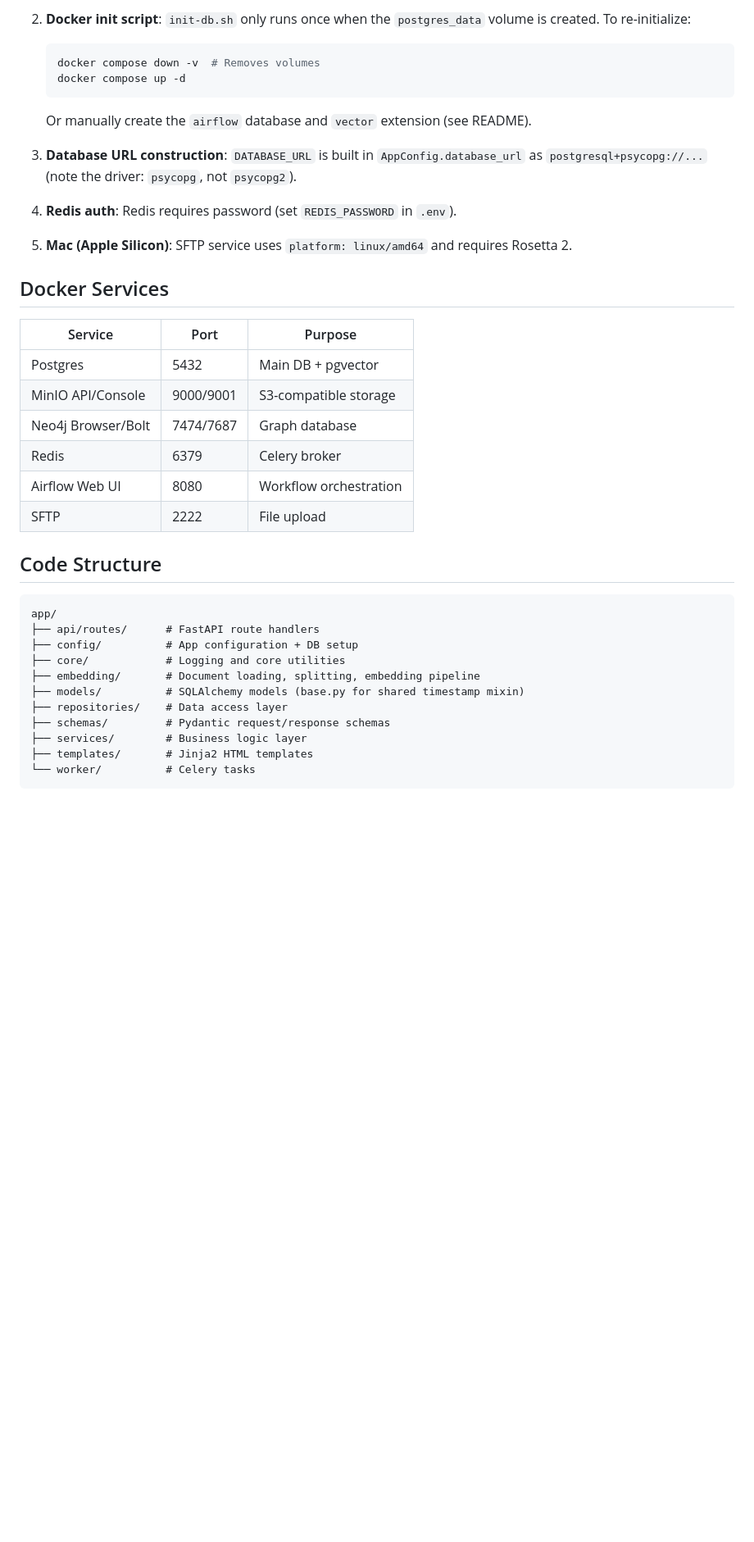
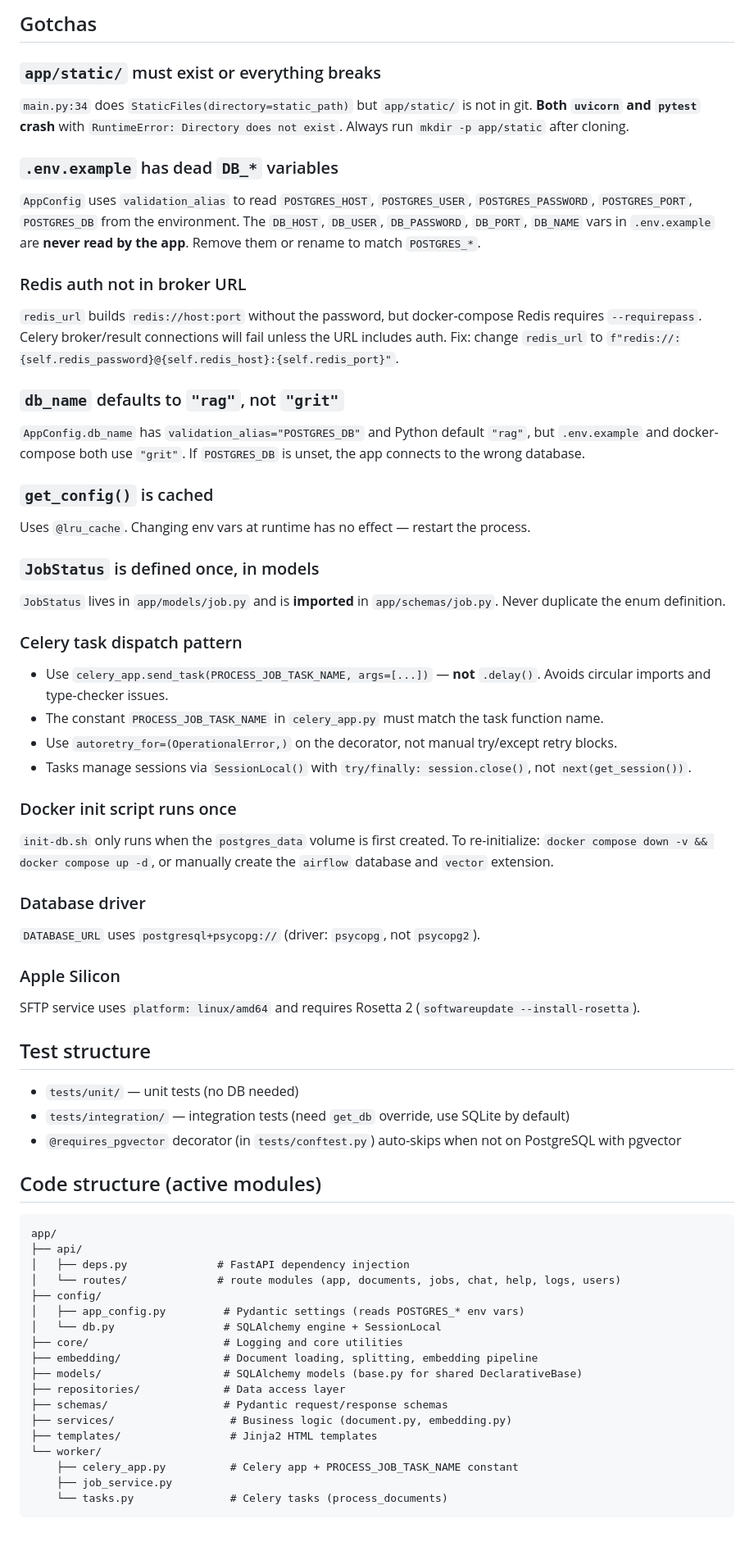
Before and after one commit to chasangchual/grit-lang-chain-rag, a Markdown page: AGENTS.md, the part around one of its changes. Shown at 82% size. GitHub-like rendering; blank space fills up the shorter version.

Commit message:
refresh AGENTS.md

````diff
--- a/AGENTS.md
+++ b/AGENTS.md
@@ -77,40 +45,64 @@ Tests requiring pgvector use the `@requires_pgvector` decorator (see `tests/conf
 
-2. **Docker init script**: `init-db.sh` only runs once when the `postgres_data` volume is created. To re-initialize:
-   ```bash
-   docker compose down -v  # Removes volumes
-   docker compose up -d
-   ```
-   Or manually create the `airflow` database and `vector` extension (see README).
+## Gotchas
 
-3. **Database URL construction**: `DATABASE_URL` is built in `AppConfig.database_url` as `postgresql+psycopg://...` (note the driver: `psycopg`, not `psycopg2`).
+### `app/static/` must exist or everything breaks
+`main.py:34` does `StaticFiles(directory=static_path)` but `app/static/` is not in git. **Both `uvicorn` and `pytest` crash** with `RuntimeError: Directory does not exist`. Always run `mkdir -p app/static` after cloning.
 
-4. **Redis auth**: Redis requires password (set `REDIS_PASSWORD` in `.env`).
+### `.env.example` has dead `DB_*` variables
+`AppConfig` uses `validation_alias` to read `POSTGRES_HOST`, `POSTGRES_USER`, `POSTGRES_PASSWORD`, `POSTGRES_PORT`, `POSTGRES_DB` from the environment. The `DB_HOST`, `DB_USER`, `DB_PASSWORD`, `DB_PORT`, `DB_NAME` vars in `.env.example` are **never read by the app**. Remove them or rename to match `POSTGRES_*`.
 
-5. **Mac (Apple Silicon)**: SFTP service uses `platform: linux/amd64` and requires Rosetta 2.
+### Redis auth not in broker URL
+`redis_url` builds `redis://host:port` without the password, but docker-compose Redis requires `--requirepass`. Celery broker/result connections will fail unless the URL includes auth. Fix: change `redis_url` to `f"redis://:{self.redis_password}@{self.redis_host}:{self.redis_port}"`.
 
-## Docker Services
+### `db_name` defaults to `"rag"`, not `"grit"`
+`AppConfig.db_name` has `validation_alias="POSTGRES_DB"` and Python default `"rag"`, but `.env.example` and docker-compose both use `"grit"`. If `POSTGRES_DB` is unset, the app connects to the wrong database.
 
-| Service | Port | Purpose |
-|---------|------|---------|
-| Postgres | 5432 | Main DB + pgvector |
-| MinIO API/Console | 9000/9001 | S3-compatible storage |
-| Neo4j Browser/Bolt | 7474/7687 | Graph database |
-| Redis | 6379 | Celery broker |
-| Airflow Web UI | 8080 | Workflow orchestration |
-| SFTP | 2222 | File upload |
+### `get_config()` is cached
+Uses `@lru_cache`. Changing env vars at runtime has no effect — restart the process.
 
-## Code Structure
+### `JobStatus` is defined once, in models
+`JobStatus` lives in `app/models/job.py` and is **imported** in `app/schemas/job.py`. Never duplicate the enum definition.
+
+### Celery task dispatch pattern
+- Use `celery_app.send_task(PROCESS_JOB_TASK_NAME, args=[...])` — **not** `.delay()`. Avoids circular imports and type-checker issues.
+- The constant `PROCESS_JOB_TASK_NAME` in `celery_app.py` must match the task function name.
+- Use `autoretry_for=(OperationalError,)` on the decorator, not manual try/except retry blocks.
+- Tasks manage sessions via `SessionLocal()` with `try/finally: session.close()`, not `next(get_session())`.
+
+### Docker init script runs once
+`init-db.sh` only runs when the `postgres_data` volume is first created. To re-initialize: `docker compose down -v && docker compose up -d`, or manually create the `airflow` database and `vector` extension.
+
+### Database driver
+`DATABASE_URL` uses `postgresql+psycopg://` (driver: `psycopg`, not `psycopg2`).
+
+### Apple Silicon
+SFTP service uses `platform: linux/amd64` and requires Rosetta 2 (`softwareupdate --install-rosetta`).
+
+## Test structure
+
+- `tests/unit/` — unit tests (no DB needed)
+- `tests/integration/` — integration tests (need `get_db` override, use SQLite by default)
+- `@requires_pgvector` decorator (in `tests/conftest.py`) auto-skips when not on PostgreSQL with pgvector
+
+## Code structure (active modules)
 
 ```
 app/
-├── api/routes/      # FastAPI route handlers
-├── config/          # App configuration + DB setup
-├── core/            # Logging and core utilities
-├── embedding/       # Document loading, splitting, embedding pipeline
-├── models/          # SQLAlchemy models (base.py for shared timestamp mixin)
-├── repositories/    # Data access layer
-├── schemas/         # Pydantic request/response schemas
-├── services/        # Business logic layer
-├── templates/       # Jinja2 HTML templates
-└── worker/          # Celery tasks
+├── api/
+│   ├── deps.py              # FastAPI dependency injection
+│   └── routes/              # route modules (app, documents, jobs, chat, help, logs, users)
+├── config/
+│   ├── app_config.py         # Pydantic settings (reads POSTGRES_* env vars)
+│   └── db.py                 # SQLAlchemy engine + SessionLocal
+├── core/                     # Logging and core utilities
+├── embedding/                # Document loading, splitting, embedding pipeline
+├── models/                   # SQLAlchemy models (base.py for shared DeclarativeBase)
+├── repositories/             # Data access layer
+├── schemas/                  # Pydantic request/response schemas
+├── services/                  # Business logic (document.py, embedding.py)
+├── templates/                 # Jinja2 HTML templates
+└── worker/
+    ├── celery_app.py          # Celery app + PROCESS_JOB_TASK_NAME constant
+    ├── job_service.py
+    └── tasks.py               # Celery tasks (process_documents)
 ```
````
Also changed, not shown: other parts of AGENTS.md (+24 -56 lines).
